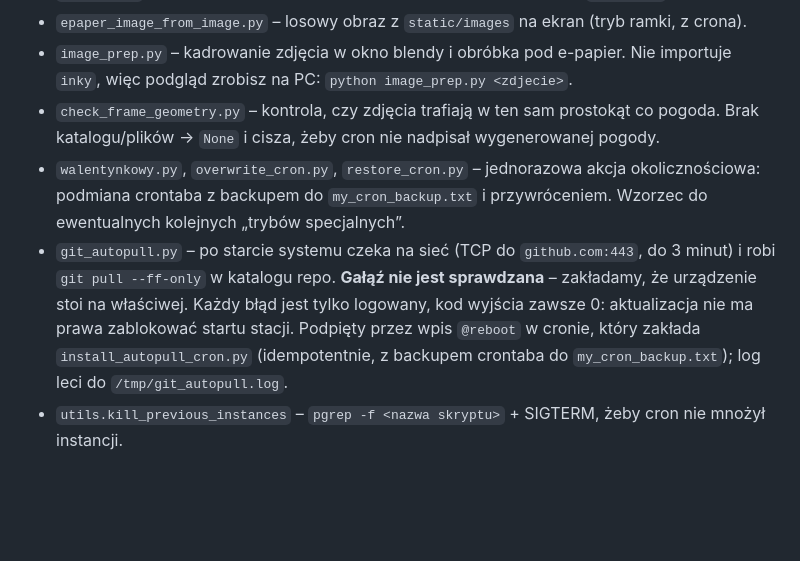
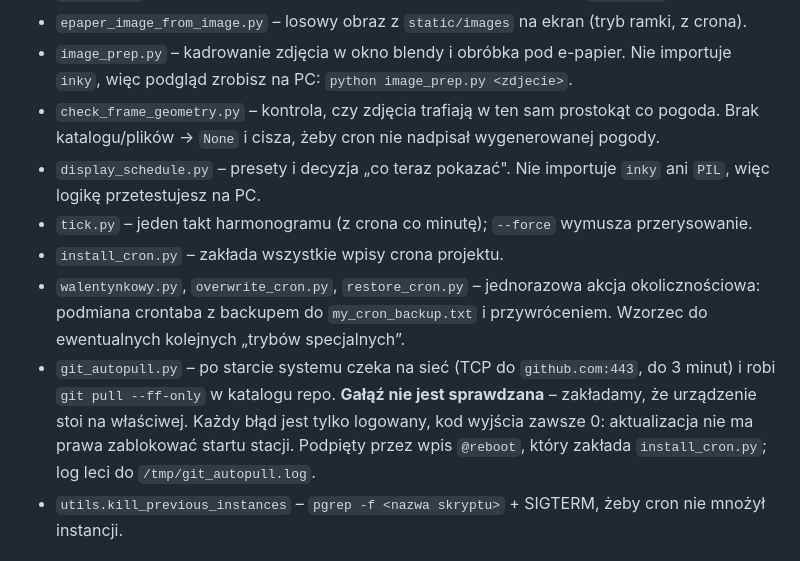
Before and after one commit to pwielecki-catalogicsoftware/pogoda, a Markdown page: CLAUDE.md, the part around one of its changes. Drawn GitHub-style; blank space fills up the shorter version.

```diff
--- a/CLAUDE.md
+++ b/CLAUDE.md
@@ -70,15 +70,18 @@ buttons.py              → pętla główna na urządzeniu: przyciski + auto-prz
   `inky`, więc podgląd zrobisz na PC: `python image_prep.py <zdjecie>`.
 - `check_frame_geometry.py` – kontrola, czy zdjęcia trafiają w ten sam prostokąt co pogoda.
   Brak katalogu/plików → `None` i cisza, żeby cron nie nadpisał wygenerowanej pogody.
+- `display_schedule.py` – presety i decyzja „co teraz pokazać". Nie importuje `inky`
+  ani `PIL`, więc logikę przetestujesz na PC.
+- `tick.py` – jeden takt harmonogramu (z crona co minutę); `--force` wymusza przerysowanie.
+- `install_cron.py` – zakłada wszystkie wpisy crona projektu.
 - `walentynkowy.py`, `overwrite_cron.py`, `restore_cron.py` – jednorazowa akcja okolicznościowa:
   podmiana crontaba z backupem do `my_cron_backup.txt` i przywróceniem. Wzorzec do
   ewentualnych kolejnych „trybów specjalnych”.
 - `git_autopull.py` – po starcie systemu czeka na sieć (TCP do `github.com:443`, do 3 minut)
   i robi `git pull --ff-only` w katalogu repo. **Gałąź nie jest sprawdzana** – zakładamy, że
   urządzenie stoi na właściwej. Każdy błąd jest tylko logowany, kod wyjścia zawsze 0:
-  aktualizacja nie ma prawa zablokować startu stacji. Podpięty przez wpis `@reboot` w cronie,
-  który zakłada `install_autopull_cron.py` (idempotentnie, z backupem crontaba do
-  `my_cron_backup.txt`); log leci do `/tmp/git_autopull.log`.
+  aktualizacja nie ma prawa zablokować startu stacji. Podpięty przez wpis `@reboot`,
+  który zakłada `install_cron.py`; log leci do `/tmp/git_autopull.log`.
 - `utils.kill_previous_instances` – `pgrep -f <nazwa skryptu>` + SIGTERM, żeby cron nie
   mnożył instancji.
 
```
Also changed, not shown: other parts of CLAUDE.md (+45 -5 lines).
